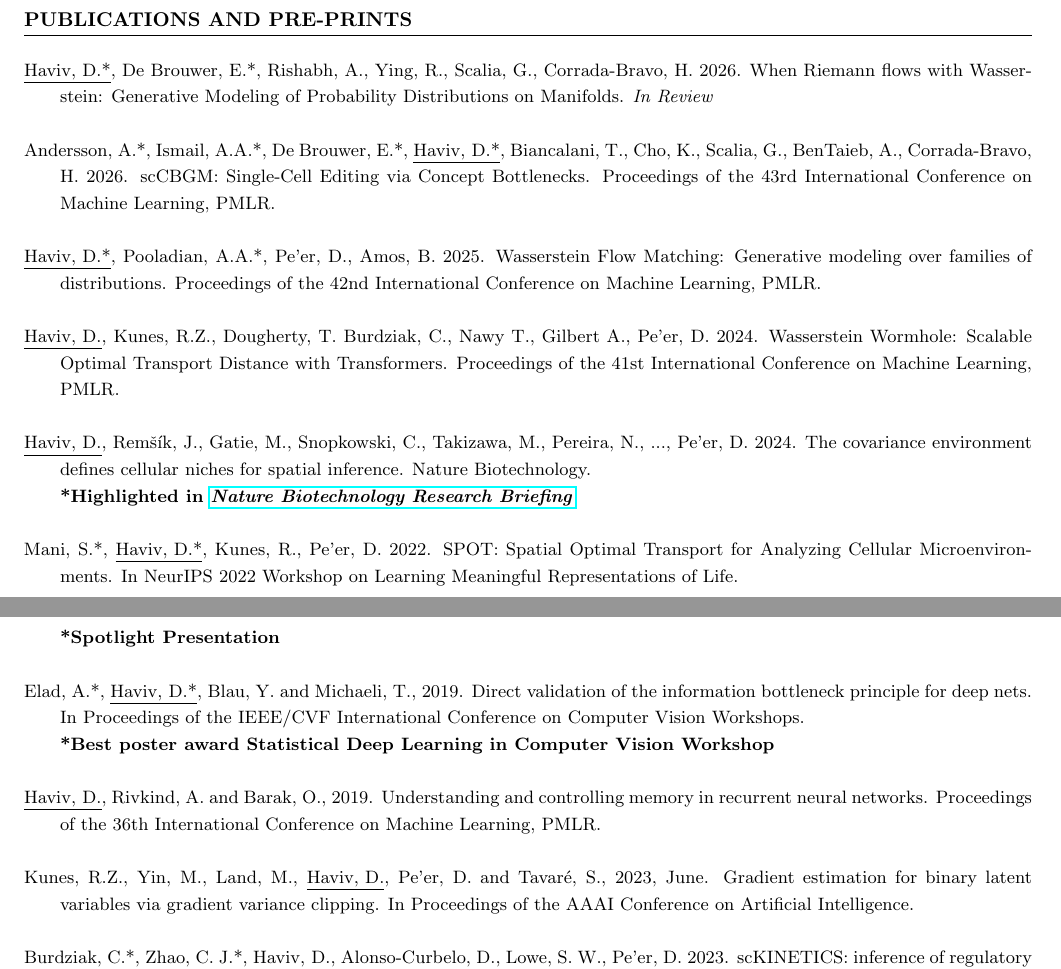
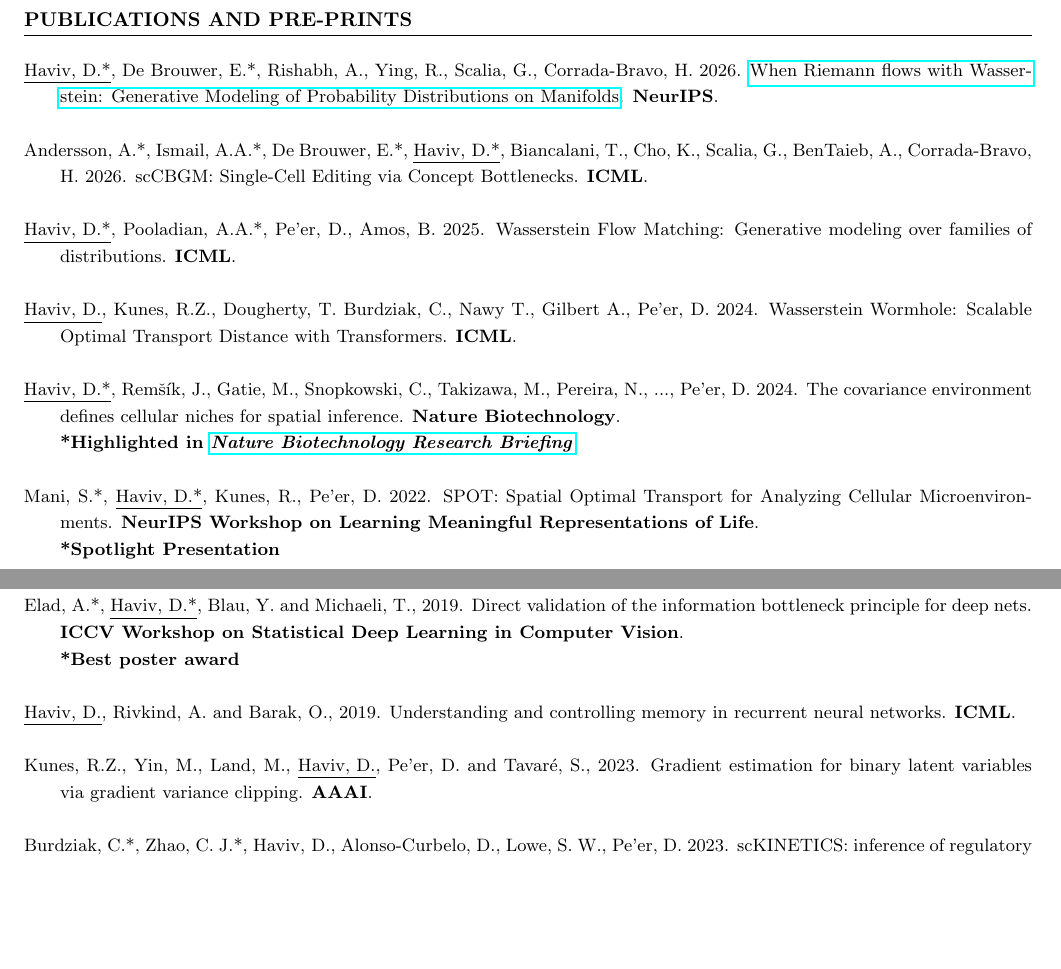
Before and after one commit to DoronHav/doronhav.github.io, a LaTeX CV (cv/main.tex): two parts of pages 1 and 2 of 3, joined at a grey line, cut so that both start at the same text, the shorter picture padded with empty space. Compiled offline with pdfLaTeX.

Commit message:
update: change update date in header and revise publication details

```diff
--- a/cv/main.tex
+++ b/cv/main.tex
@@ -77,30 +77,30 @@ generative models, single-cell genomics, optimal transport, spatial transcriptom
 \section*{PUBLICATIONS AND PRE-PRINTS}
 \begin{hangparas}{.25in}{1}
 
-\normalsize{\underline{Haviv, D.*}, De Brouwer, E.*, Rishabh, A., Ying, R., Scalia, G., Corrada-Bravo, H. 2026. When Riemann flows with Wasserstein: Generative Modeling of Probability Distributions on Manifolds. \textit{In Review}\\
+\normalsize{\underline{Haviv, D.*}, De Brouwer, E.*, Rishabh, A., Ying, R., Scalia, G., Corrada-Bravo, H. 2026. \href{https://arxiv.org/abs/2609.25659}{When Riemann flows with Wasserstein: Generative Modeling of Probability Distributions on Manifolds}. \textbf{NeurIPS}.\\
 
 
 
-\normalsize Andersson, A.*, Ismail, A.A.*, De Brouwer, E.*, \underline{Haviv, D.*}, Biancalani, T., Cho, K., Scalia, G., BenTaieb, A., Corrada-Bravo, H. 2026. scCBGM: Single-Cell Editing via Concept Bottlenecks. Proceedings of the 43rd International Conference on Machine Learning, PMLR.\\
+\normalsize Andersson, A.*, Ismail, A.A.*, De Brouwer, E.*, \underline{Haviv, D.*}, Biancalani, T., Cho, K., Scalia, G., BenTaieb, A., Corrada-Bravo, H. 2026. scCBGM: Single-Cell Editing via Concept Bottlenecks. \textbf{ICML}.\\
 
 
-\underline{Haviv, D.*}, Pooladian, A.A.*, Pe'er, D., Amos, B. 2025. Wasserstein Flow Matching: Generative modeling over families of distributions. Proceedings of the 42nd International Conference on Machine Learning, PMLR.\\
+\underline{Haviv, D.*}, Pooladian, A.A.*, Pe'er, D., Amos, B. 2025. Wasserstein Flow Matching: Generative modeling over families of distributions. \textbf{ICML}.\\
 
-\underline{Haviv, D.}, Kunes, R.Z., Dougherty, T. Burdziak, C., Nawy T., Gilbert A., Pe'er, D. 2024. Wasserstein Wormhole: Scalable Optimal Transport Distance with Transformers. Proceedings of the 41st International Conference on Machine Learning, PMLR.\\
+\underline{Haviv, D.}, Kunes, R.Z., Dougherty, T. Burdziak, C., Nawy T., Gilbert A., Pe'er, D. 2024. Wasserstein Wormhole: Scalable Optimal Transport Distance with Transformers. \textbf{ICML}.\\
 
-\underline{Haviv, D.}, Remšík, J., Gatie, M., Snopkowski, C., Takizawa, M., Pereira, N., ..., Pe’er, D. 2024. The covariance environment defines cellular niches for spatial inference. Nature Biotechnology.\\
+\underline{Haviv, D.*}, Remšík, J., Gatie, M., Snopkowski, C., Takizawa, M., Pereira, N., ..., Pe’er, D. 2024. The covariance environment defines cellular niches for spatial inference. \textbf{Nature Biotechnology}.\\
 \textbf{*Highlighted in \href{https://www.nature.com/articles/s41587-024-02207-1}{\textit{Nature Biotechnology Research Briefing}}}\\
 
-Mani, S.*, \underline{Haviv, D.*}, Kunes, R., Pe'er, D. 2022. SPOT: Spatial Optimal Transport for Analyzing Cellular Microenvironments. In NeurIPS 2022 Workshop on Learning Meaningful Representations of Life.\\
+Mani, S.*, \underline{Haviv, D.*}, Kunes, R., Pe'er, D. 2022. SPOT: Spatial Optimal Transport for Analyzing Cellular Microenvironments. \textbf{NeurIPS Workshop on Learning Meaningful Representations of Life}.\\
 \textbf{*Spotlight Presentation}\\
 
-Elad, A.*, \underline{Haviv, D.*}, Blau, Y. and Michaeli, T., 2019. Direct validation of the information bottleneck principle for deep nets. In Proceedings of the IEEE/CVF International Conference on Computer Vision Workshops.\\
-\textbf{*Best poster award Statistical Deep Learning in Computer Vision Workshop}\\
+Elad, A.*, \underline{Haviv, D.*}, Blau, Y. and Michaeli, T., 2019. Direct validation of the information bottleneck principle for deep nets. \textbf{ICCV Workshop on Statistical Deep Learning in Computer Vision}.\\
+\textbf{*Best poster award}\\
 
-\underline{Haviv, D.}, Rivkind, A. and Barak, O., 2019. Understanding and controlling memory in recurrent neural networks. Proceedings of the 36th International Conference on Machine Learning, PMLR.\\
+\underline{Haviv, D.}, Rivkind, A. and Barak, O., 2019. Understanding and controlling memory in recurrent neural networks. \textbf{ICML}.\\
 
-Kunes, R.Z., Yin, M., Land, M., \underline{Haviv, D.}, Pe'er, D. and Tavaré, S., 2023, June. Gradient estimation for binary latent variables via gradient variance clipping. In Proceedings of the AAAI Conference on Artificial Intelligence.\\
+Kunes, R.Z., Yin, M., Land, M., \underline{Haviv, D.}, Pe'er, D. and Tavaré, S., 2023. Gradient estimation for binary latent variables via gradient variance clipping. \textbf{AAAI}.\\
 
-Burdziak, C.*, Zhao, C. J.*, \underline{Haviv, D.}, Alonso-Curbelo, D., Lowe, S. W.,  Pe’er, D. 2023. scKINETICS: inference of regulatory velocity with single-cell transcriptomics data. Bioinformatics.\\
+Burdziak, C.*, Zhao, C. J.*, \underline{Haviv, D.}, Alonso-Curbelo, D., Lowe, S. W.,  Pe’er, D. 2023. scKINETICS: inference of regulatory velocity with single-cell transcriptomics data. \textbf{Bioinformatics}.\\
 \textbf{*Best paper award Intelligent Systems for Molecular Biology (ISMB) 2023.}\\
 
```
Also changed, not shown: cv/main.pdf, cv/main.tex (6 more changed lines).
